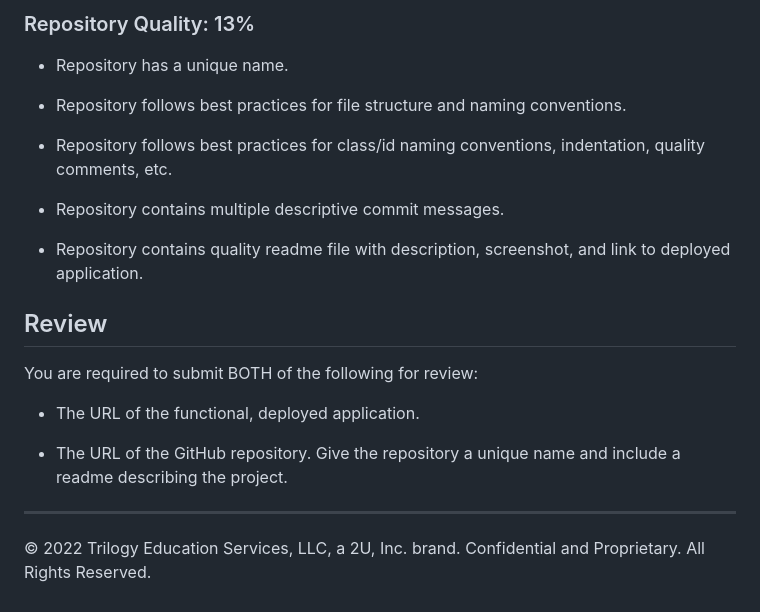
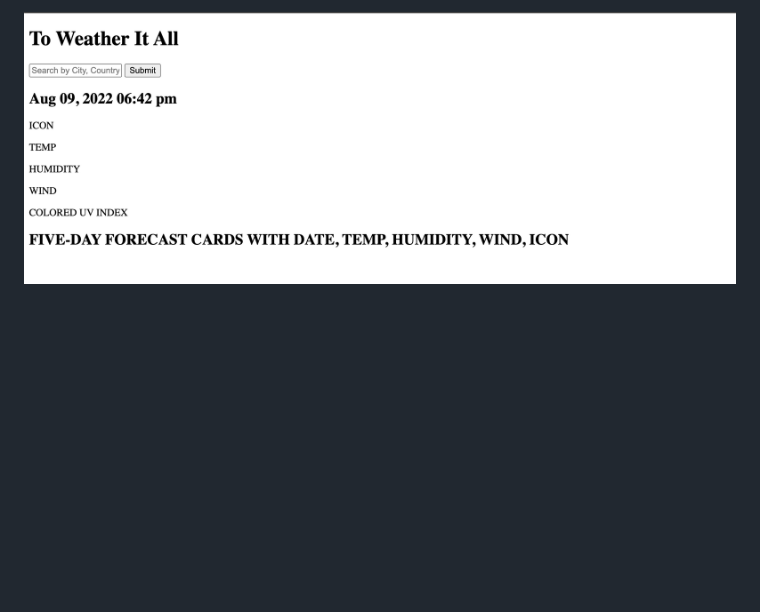
Before and after one commit to Abesmom4ever/06-Server-Side-APIs-Homework, a Markdown page: README.md, the part around the change printed below. Rendered like a GitHub page; pictures changed too: Preview.png (added); blank space fills up the shorter version.

```diff
--- a/README.md
+++ b/README.md
@@ -79,22 +37 @@ This Challenge is graded based on the following criteria:
-### Repository Quality: 13%
-
-* Repository has a unique name.
-
-* Repository follows best practices for file structure and naming conventions.
-
-* Repository follows best practices for class/id naming conventions, indentation, quality comments, etc.
-
-* Repository contains multiple descriptive commit messages.
-
-* Repository contains quality readme file with description, screenshot, and link to deployed application.
-
-## Review
-
-You are required to submit BOTH of the following for review:
-
-* The URL of the functional, deployed application.
-
-* The URL of the GitHub repository. Give the repository a unique name and include a readme describing the project.
-
-- - -
-© 2022 Trilogy Education Services, LLC, a 2U, Inc. brand. Confidential and Proprietary. All Rights Reserved.
+![The weather app is searchable to provide a 5-day forecaset for the specified city.](./Preview.png)
```
Also changed, not shown: other parts of README.md (+14 -56 lines).
